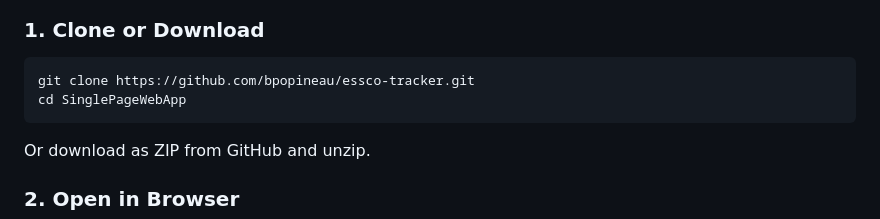
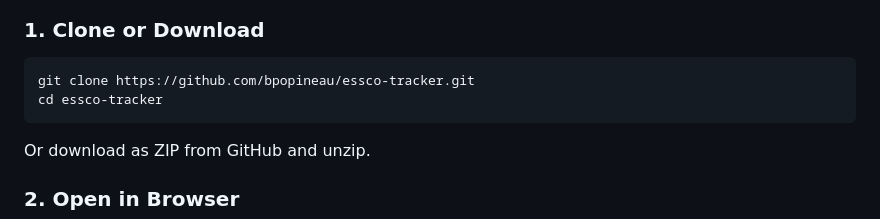
Before and after one commit to bpopineau/essco-tracker, a Markdown page: README.md, the part around the change. Rendered like a GitHub page.

Commit message:
docs: fix README directory instruction

````diff
--- a/README.md
+++ b/README.md
@@ -24,7 +24,7 @@ Track projects, meeting notes, and tasks without a server — everything stays i
 ### 1. Clone or Download
 ```bash
 git clone https://github.com/bpopineau/essco-tracker.git
-cd SinglePageWebApp
+cd essco-tracker
 ```
 Or download as ZIP from GitHub and unzip.
 
````
Also changed, not shown: ACTIONS.md (added, +4 -0 lines).
